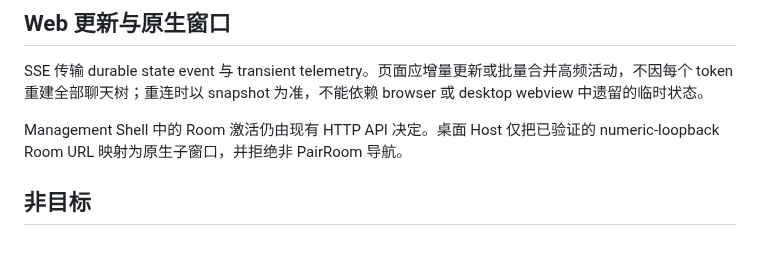
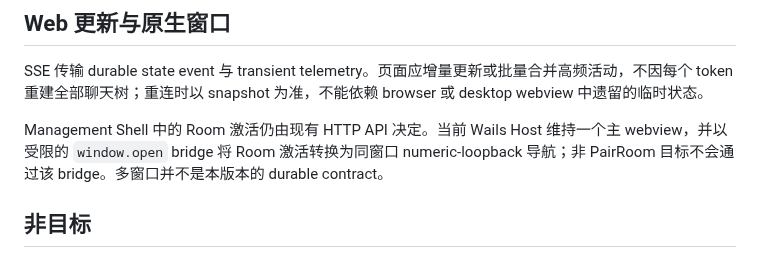
Before and after one commit to sean2077/pairroom, a Markdown page: docs/ARCHITECTURE.md, the part around the change. Drawn GitHub-style.

Commit message:
docs: state actual single-window desktop behavior

```diff
--- a/docs/ARCHITECTURE.md
+++ b/docs/ARCHITECTURE.md
@@ -84,7 +84,7 @@ Role / workspace 切换必须与 delivery serialization 使用同一安全边界
 
 SSE 传输 durable state event 与 transient telemetry。页面应增量更新或批量合并高频活动，不因每个 token 重建全部聊天树；重连时以 snapshot 为准，不能依赖 browser 或 desktop webview 中遗留的临时状态。
 
-Management Shell 中的 Room 激活仍由现有 HTTP API 决定。桌面 Host 仅把已验证的 numeric-loopback Room URL 映射为原生子窗口，并拒绝非 PairRoom 导航。
+Management Shell 中的 Room 激活仍由现有 HTTP API 决定。当前 Wails Host 维持一个主 webview，并以受限的 `window.open` bridge 将 Room 激活转换为同窗口 numeric-loopback 导航；非 PairRoom 目标不会通过该 bridge。多窗口并不是本版本的 durable contract。
 
 ## 非目标
 
```
